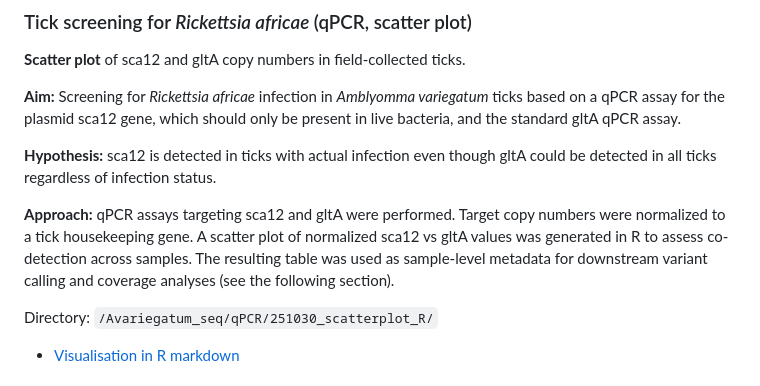
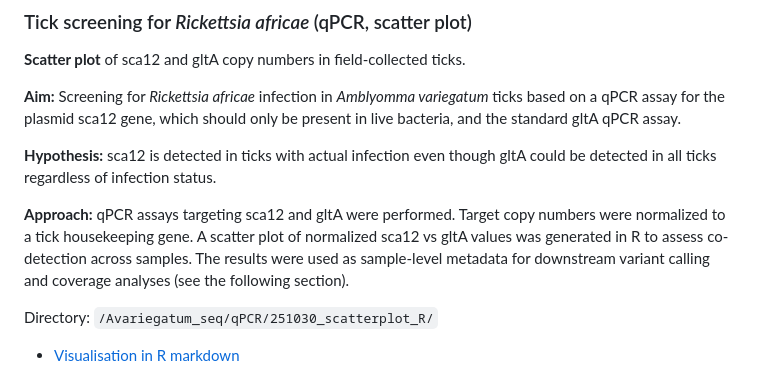
Before and after one commit to khoojj/Avariegatum_insertion, a Markdown page: README.md, the part around the change. GitHub-like rendering.

```diff
--- a/README.md
+++ b/README.md
@@ -15,7 +15,7 @@ Screening for *Rickettsia africae* infection in *Amblyomma variegatum* ticks bas
 
 **Hypothesis:** sca12 is detected in ticks with actual infection even though gltA could be detected in all ticks regardless of infection status.
 
-**Approach:** qPCR assays targeting sca12 and gltA were performed. Target copy numbers were normalized to a tick housekeeping gene. A scatter plot of normalized sca12 vs gltA values was generated in R to assess co-detection across samples. The resulting table was used as sample-level metadata for downstream variant calling and coverage analyses (see the following section).
+**Approach:** qPCR assays targeting sca12 and gltA were performed. Target copy numbers were normalized to a tick housekeeping gene. A scatter plot of normalized sca12 vs gltA values was generated in R to assess co-detection across samples. The results were used as sample-level metadata for downstream variant calling and coverage analyses (see the following section).
 
 Directory: `/Avariegatum_seq/qPCR/251030_scatterplot_R/`
 - [Visualisation in R markdown](https://khoojj.github.io/Avariegatum_insertion/251030_scatter.html)
```
